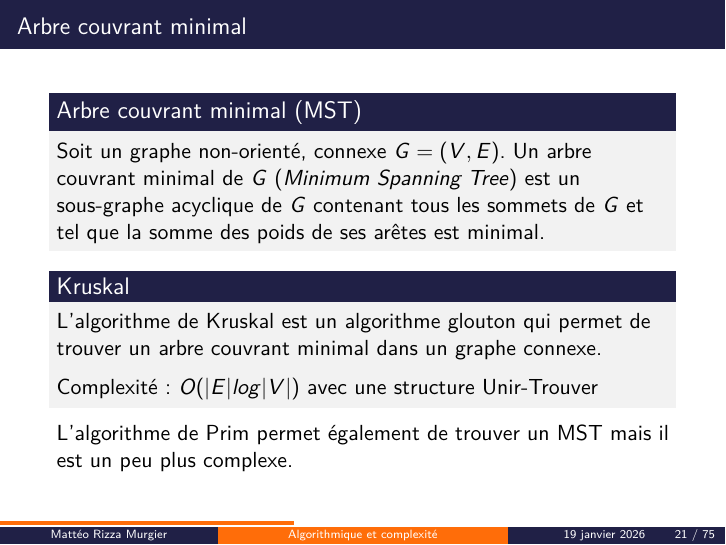
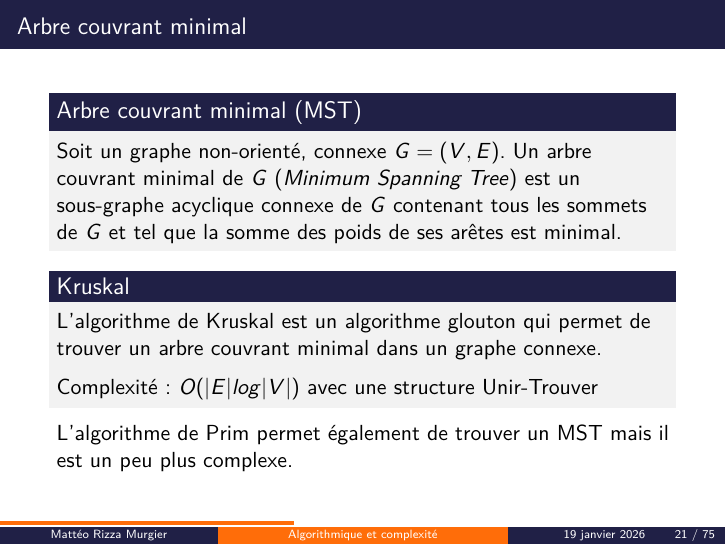
Before and after one commit to Brythzz/amphi-revision-algo, LaTeX slides (slides.tex, which reads sections/1-algorithmes-graphes.tex): page 56 of 147. Compiled offline with pdfLaTeX.

Commit message:
Fix MST definition

```diff
--- a/sections/1-algorithmes-graphes.tex
+++ b/sections/1-algorithmes-graphes.tex
@@ -609,7 +609,7 @@
 % Arbre couvrant minimal
 \begin{frame}{Arbre couvrant minimal}
     \begin{block}{Arbre couvrant minimal (MST)}
-        Soit un graphe non-orienté, connexe $G=(V,E)$. Un arbre couvrant minimal de $G$ (\textit{Minimum Spanning Tree}) est un sous-graphe acyclique de $G$ contenant tous les sommets de $G$ et tel que la somme des poids de ses arêtes est minimal.
+        Soit un graphe non-orienté, connexe $G=(V,E)$. Un arbre couvrant minimal de $G$ (\textit{Minimum Spanning Tree}) est un sous-graphe acyclique connexe de $G$ contenant tous les sommets de $G$ et tel que la somme des poids de ses arêtes est minimal.
     \end{block}
 
     \begin{block}{Kruskal}
```
Also changed, not shown: slides.pdf.
